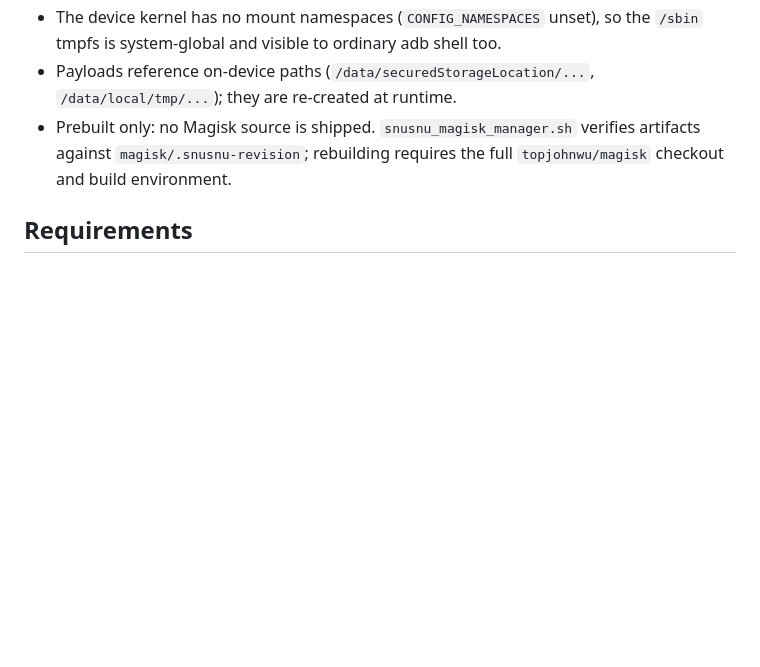
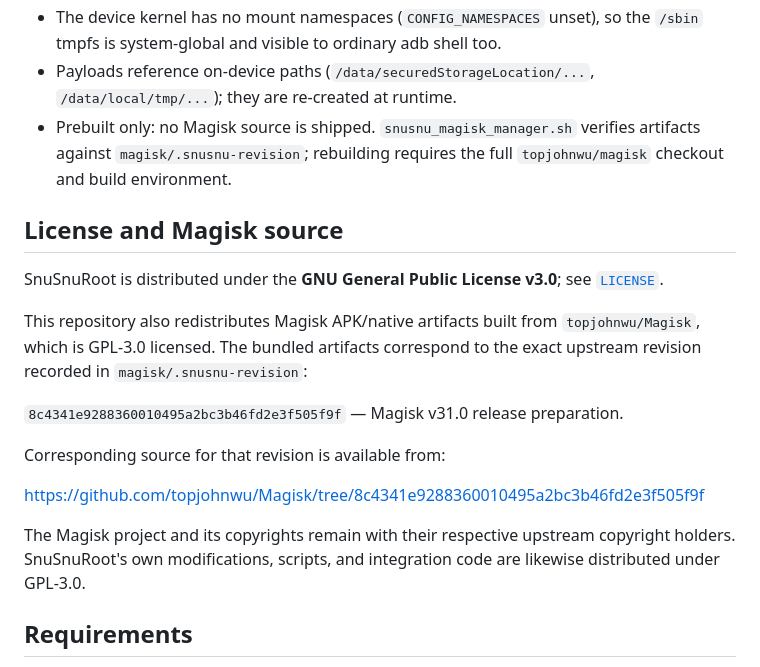
Before and after one commit to voidnullvalue/SnuSnuRoot, a Markdown page: README.md, the part around the change. Rendered like a GitHub page; blank space fills up the shorter version.

Commit message:
Document Magisk GPLv3 source and attribution

```diff
--- a/README.md
+++ b/README.md
@@ -80,6 +80,25 @@ authorization works per-app.
   verifies artifacts against `magisk/.snusnu-revision`; rebuilding requires
   the full `topjohnwu/magisk` checkout and build environment.
 
+## License and Magisk source
+
+SnuSnuRoot is distributed under the **GNU General Public License v3.0**; see
+[`LICENSE`](LICENSE).
+
+This repository also redistributes Magisk APK/native artifacts built from
+`topjohnwu/Magisk`, which is GPL-3.0 licensed. The bundled artifacts correspond
+to the exact upstream revision recorded in `magisk/.snusnu-revision`:
+
+`8c4341e9288360010495a2bc3b46fd2e3f505f9f` — Magisk v31.0 release preparation.
+
+Corresponding source for that revision is available from:
+
+https://github.com/topjohnwu/Magisk/tree/8c4341e9288360010495a2bc3b46fd2e3f505f9f
+
+The Magisk project and its copyrights remain with their respective upstream
+copyright holders. SnuSnuRoot's own modifications, scripts, and integration
+code are likewise distributed under GPL-3.0.
+
 ## Requirements
 
 - Linux host with `adb` (the bundled one is used automatically), `unzip`,
```
